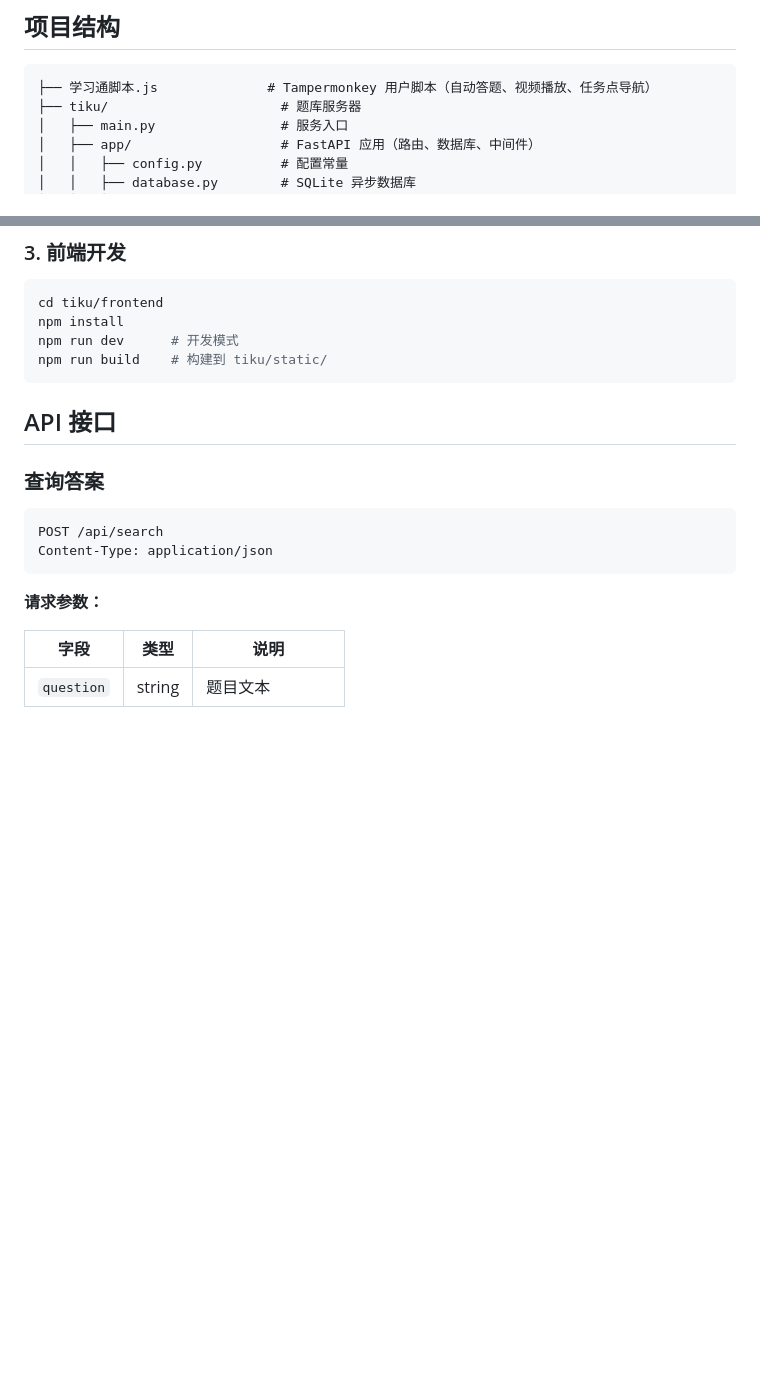
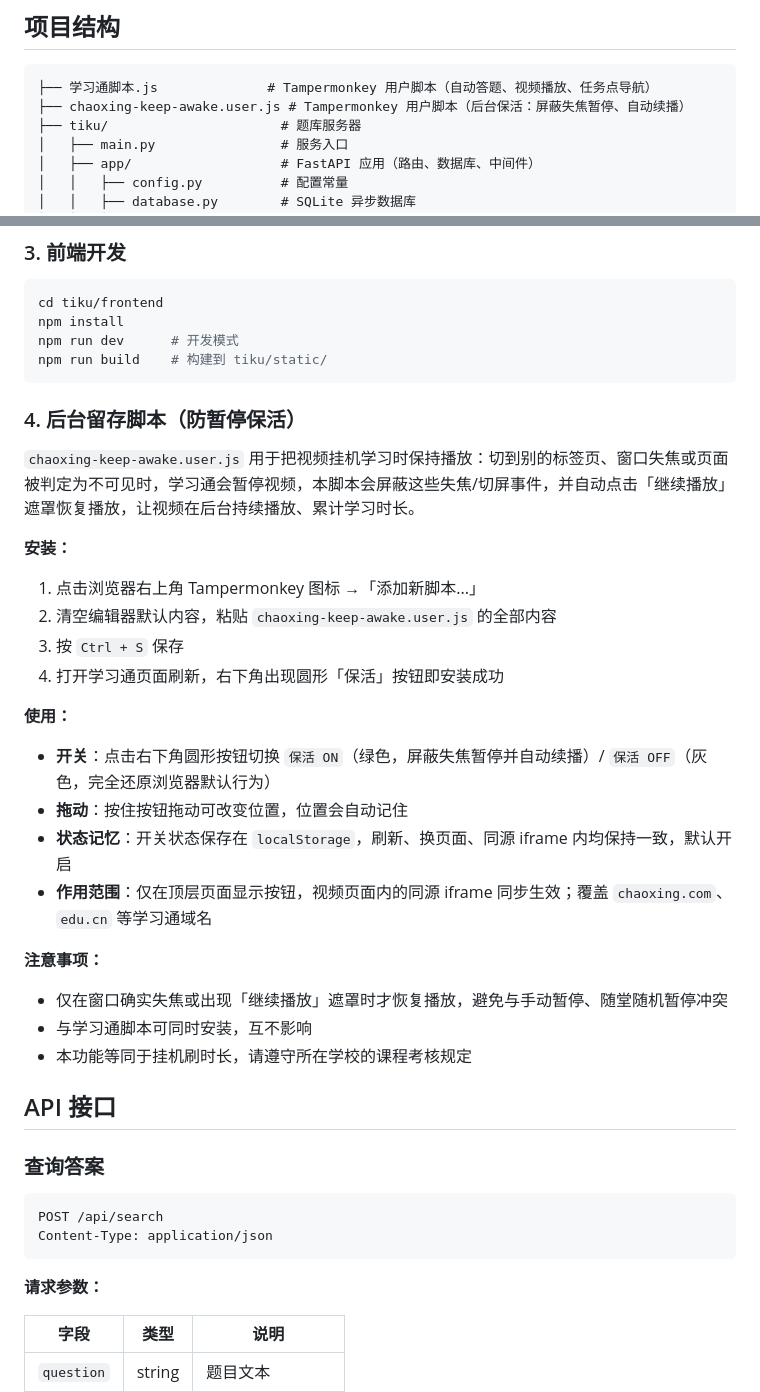
Before and after one commit to ZGZ713912/chaoxing_auto_task, a Markdown page: README.md, 2 parts joined by grey strips. Drawn GitHub-style; blank space fills up the shorter version.

Commit message:
docs: 补充后台留存（防暂停保活）脚本使用说明

````diff
--- a/README.md
+++ b/README.md
@@ -44,6 +44,7 @@
 
 ```
 ├── 学习通脚本.js              # Tampermonkey 用户脚本（自动答题、视频播放、任务点导航）
+├── chaoxing-keep-awake.user.js # Tampermonkey 用户脚本（后台保活：屏蔽失焦暂停、自动续播）
 ├── tiku/                      # 题库服务器
 │   ├── main.py                # 服务入口
 │   ├── app/                   # FastAPI 应用（路由、数据库、中间件）
@@ -124,6 +125,30 @@ npm install
 npm run dev      # 开发模式
 npm run build    # 构建到 tiku/static/
 ```
+
+### 4. 后台留存脚本（防暂停保活）
+
+`chaoxing-keep-awake.user.js` 用于把视频挂机学习时保持播放：切到别的标签页、窗口失焦或页面被判定为不可见时，学习通会暂停视频，本脚本会屏蔽这些失焦/切屏事件，并自动点击「继续播放」遮罩恢复播放，让视频在后台持续播放、累计学习时长。
+
+**安装：**
+
+1. 点击浏览器右上角 Tampermonkey 图标 →「添加新脚本...」
+2. 清空编辑器默认内容，粘贴 `chaoxing-keep-awake.user.js` 的全部内容
+3. 按 `Ctrl + S` 保存
+4. 打开学习通页面刷新，右下角出现圆形「保活」按钮即安装成功
+
+**使用：**
+
+- **开关**：点击右下角圆形按钮切换 `保活 ON`（绿色，屏蔽失焦暂停并自动续播）/ `保活 OFF`（灰色，完全还原浏览器默认行为）
+- **拖动**：按住按钮拖动可改变位置，位置会自动记住
+- **状态记忆**：开关状态保存在 `localStorage`，刷新、换页面、同源 iframe 内均保持一致，默认开启
+- **作用范围**：仅在顶层页面显示按钮，视频页面内的同源 iframe 同步生效；覆盖 `chaoxing.com`、`edu.cn` 等学习通域名
+
+**注意事项：**
+
+- 仅在窗口确实失焦或出现「继续播放」遮罩时才恢复播放，避免与手动暂停、随堂随机暂停冲突
+- 与学习通脚本可同时安装，互不影响
+- 本功能等同于挂机刷时长，请遵守所在学校的课程考核规定
 
 ## API 接口
 
````
